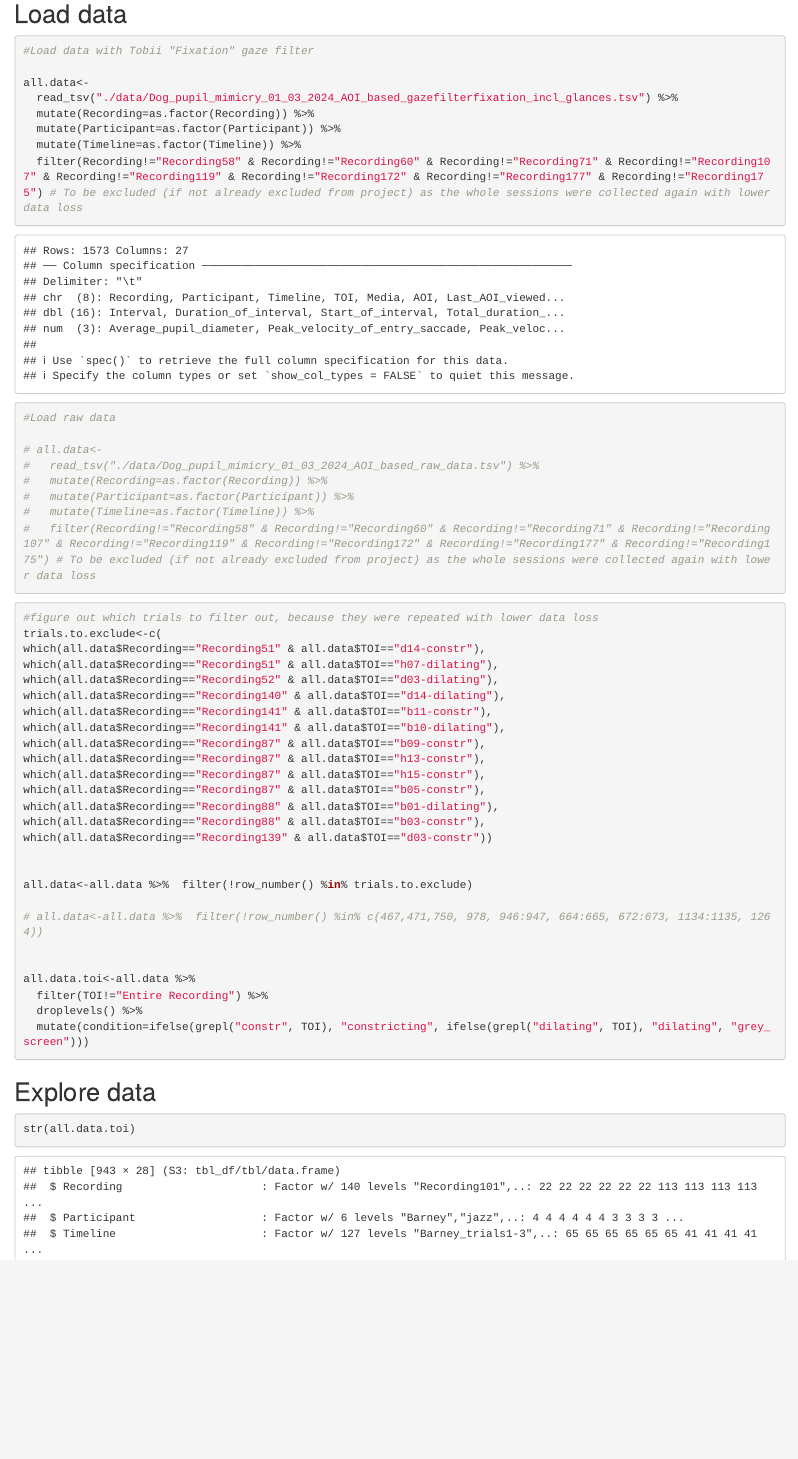
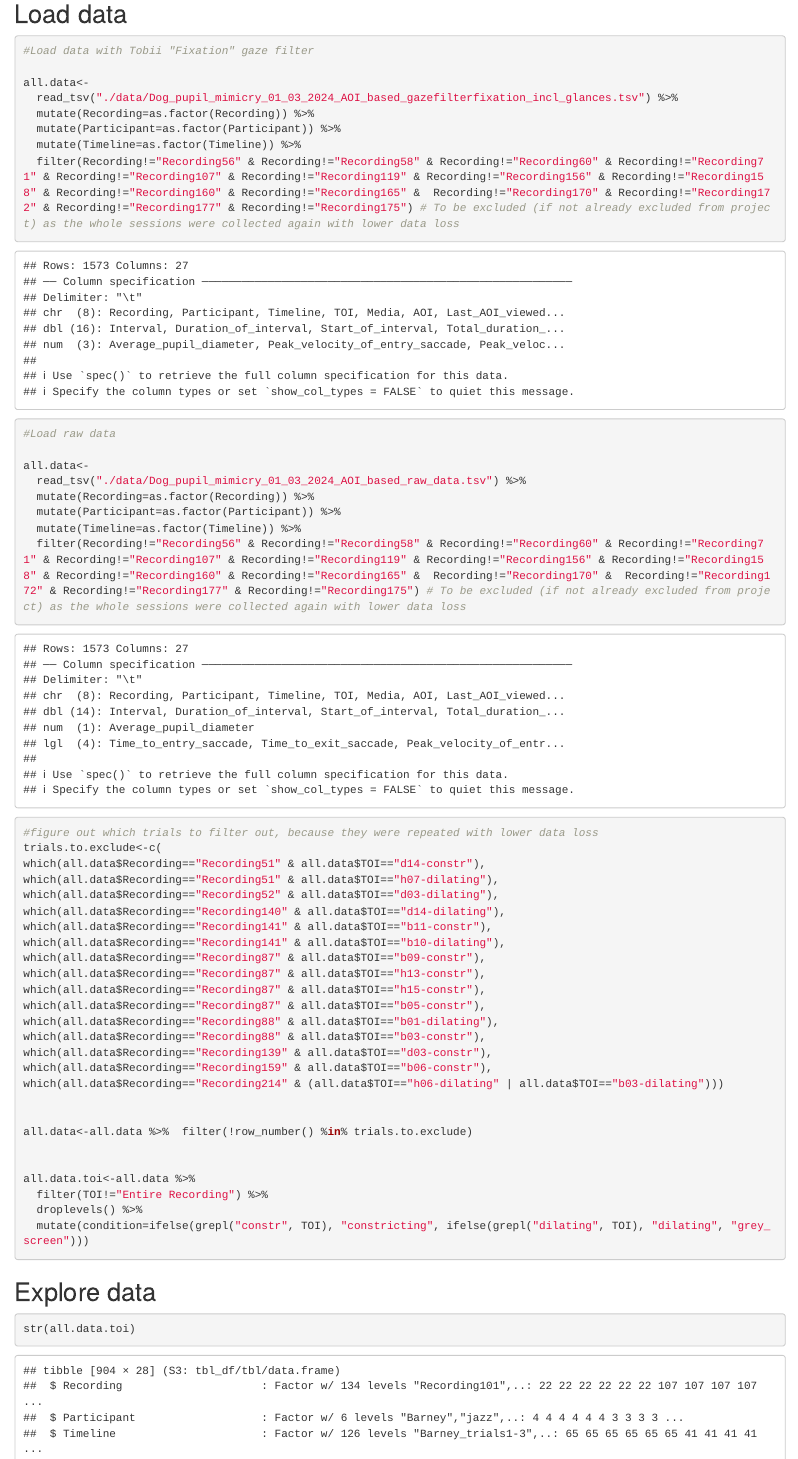
Before and after one commit to lonardol/dog_pupil_mimicry, an R Markdown document (Dog_pupil_mimicry_Tobii.Rmd): the page in a window 1100 px wide, from 480 px down. Rendered offline with R 4.5, knitr and Pandoc, with nearby package versions.

Commit message:
Update Dog_pupil_mimicry_Tobii.Rmd

````diff
--- a/Dog_pupil_mimicry_Tobii.Rmd
+++ b/Dog_pupil_mimicry_Tobii.Rmd
@@ -20,19 +20,19 @@ all.data<-
   mutate(Recording=as.factor(Recording)) %>%
   mutate(Participant=as.factor(Participant)) %>%
   mutate(Timeline=as.factor(Timeline)) %>%
-  filter(Recording!="Recording58" & Recording!="Recording60" & Recording!="Recording71" & Recording!="Recording107" & Recording!="Recording119" & Recording!="Recording172" & Recording!="Recording177" & Recording!="Recording175") # To be excluded (if not already excluded from project) as the whole sessions were collected again with lower data loss
+  filter(Recording!="Recording56" & Recording!="Recording58" & Recording!="Recording60" & Recording!="Recording71" & Recording!="Recording107" & Recording!="Recording119" & Recording!="Recording156" & Recording!="Recording158" & Recording!="Recording160" & Recording!="Recording165" &  Recording!="Recording170" & Recording!="Recording172" & Recording!="Recording177" & Recording!="Recording175") # To be excluded (if not already excluded from project) as the whole sessions were collected again with lower data loss
 ```
 
 
 ```{r}
 #Load raw data
 
-# all.data<-
-#   read_tsv("./data/Dog_pupil_mimicry_01_03_2024_AOI_based_raw_data.tsv") %>%
-#   mutate(Recording=as.factor(Recording)) %>%
-#   mutate(Participant=as.factor(Participant)) %>%
-#   mutate(Timeline=as.factor(Timeline)) %>%
-#   filter(Recording!="Recording58" & Recording!="Recording60" & Recording!="Recording71" & Recording!="Recording107" & Recording!="Recording119" & Recording!="Recording172" & Recording!="Recording177" & Recording!="Recording175") # To be excluded (if not already excluded from project) as the whole sessions were collected again with lower data loss
+all.data<-
+  read_tsv("./data/Dog_pupil_mimicry_01_03_2024_AOI_based_raw_data.tsv") %>%
+  mutate(Recording=as.factor(Recording)) %>%
+  mutate(Participant=as.factor(Participant)) %>%
+  mutate(Timeline=as.factor(Timeline)) %>%
+  filter(Recording!="Recording56" & Recording!="Recording58" & Recording!="Recording60" & Recording!="Recording71" & Recording!="Recording107" & Recording!="Recording119" & Recording!="Recording156" & Recording!="Recording158" & Recording!="Recording160" & Recording!="Recording165" &  Recording!="Recording170" &  Recording!="Recording172" & Recording!="Recording177" & Recording!="Recording175") # To be excluded (if not already excluded from project) as the whole sessions were collected again with lower data loss
 ```
 
 
@@ -51,12 +51,12 @@ which(all.data$Recording=="Recording87" & all.data$TOI=="h15-constr"),
 which(all.data$Recording=="Recording87" & all.data$TOI=="b05-constr"),
 which(all.data$Recording=="Recording88" & all.data$TOI=="b01-dilating"),
 which(all.data$Recording=="Recording88" & all.data$TOI=="b03-constr"),
-which(all.data$Recording=="Recording139" & all.data$TOI=="d03-constr"))
+which(all.data$Recording=="Recording139" & all.data$TOI=="d03-constr"),
+which(all.data$Recording=="Recording159" & all.data$TOI=="b06-constr"),
+which(all.data$Recording=="Recording214" & (all.data$TOI=="h06-dilating" | all.data$TOI=="b03-dilating")))
 
 
 all.data<-all.data %>%  filter(!row_number() %in% trials.to.exclude)
-
-# all.data<-all.data %>%  filter(!row_number() %in% c(467,471,750, 978, 946:947, 664:665, 672:673, 1134:1135, 1264))
 
 
 all.data.toi<-all.data %>%
````
Also changed, not shown: Dog_pupil_mimicry_Tobii.Rmd (12 more changed lines).
